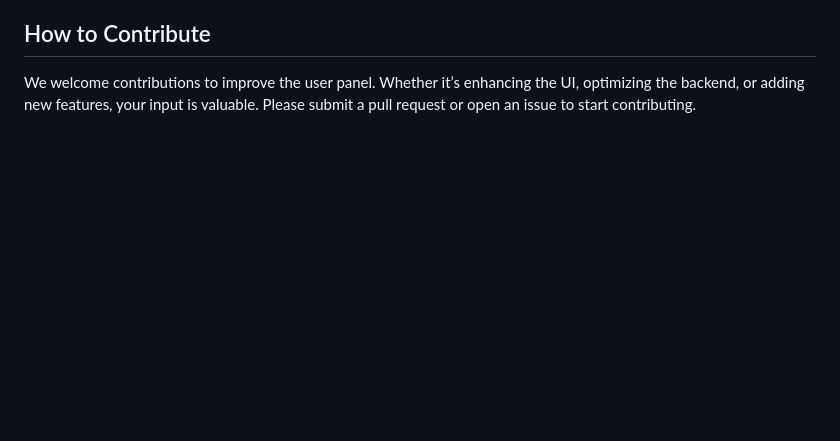
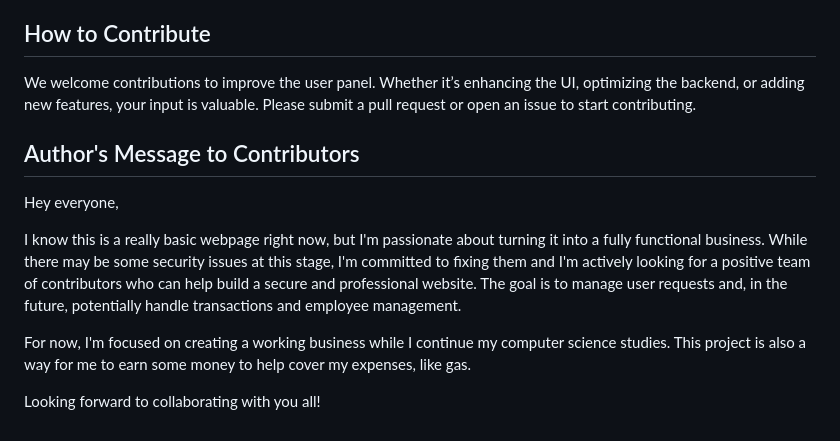
Before and after one commit to PingWinning/Installation-Bizz, a Markdown page: README.md, the part around the change. Drawn GitHub-style; blank space fills up the shorter version.

Commit message:
Autors message to contributors

```diff
--- a/README.md
+++ b/README.md
@@ -67,3 +67,13 @@ The SQL back-end is built using MariaDB and manages two primary tables:
 ## How to Contribute
 
 We welcome contributions to improve the user panel. Whether it’s enhancing the UI, optimizing the backend, or adding new features, your input is valuable. Please submit a pull request or open an issue to start contributing.
+
+## Author's Message to Contributors
+
+Hey everyone,
+
+I know this is a really basic webpage right now, but I'm passionate about turning it into a fully functional business. While there may be some security issues at this stage, I'm committed to fixing them and I'm actively looking for a positive team of contributors who can help build a secure and professional website. The goal is to manage user requests and, in the future, potentially handle transactions and employee management.
+
+For now, I'm focused on creating a working business while I continue my computer science studies. This project is also a way for me to earn some money to help cover my expenses, like gas.
+
+Looking forward to collaborating with you all!
```
